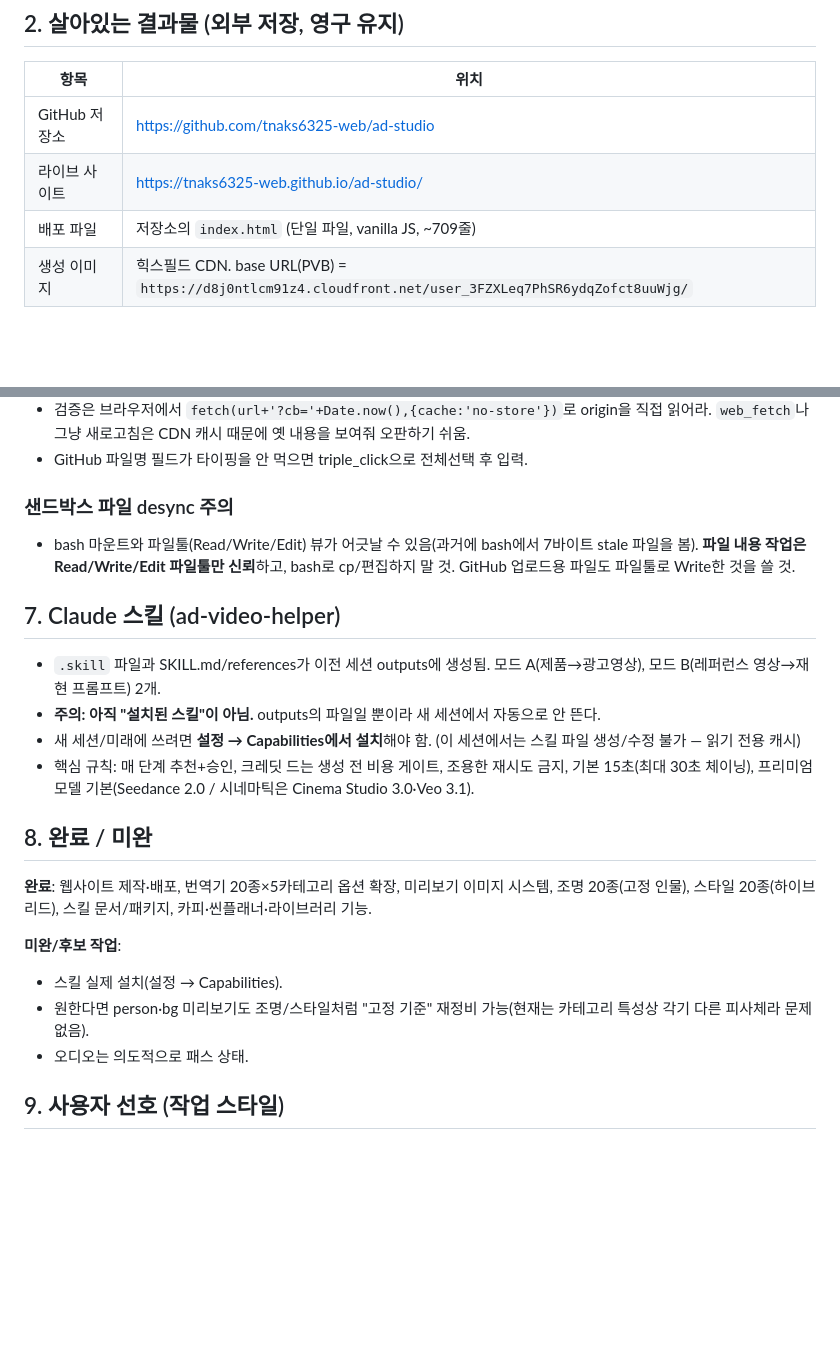
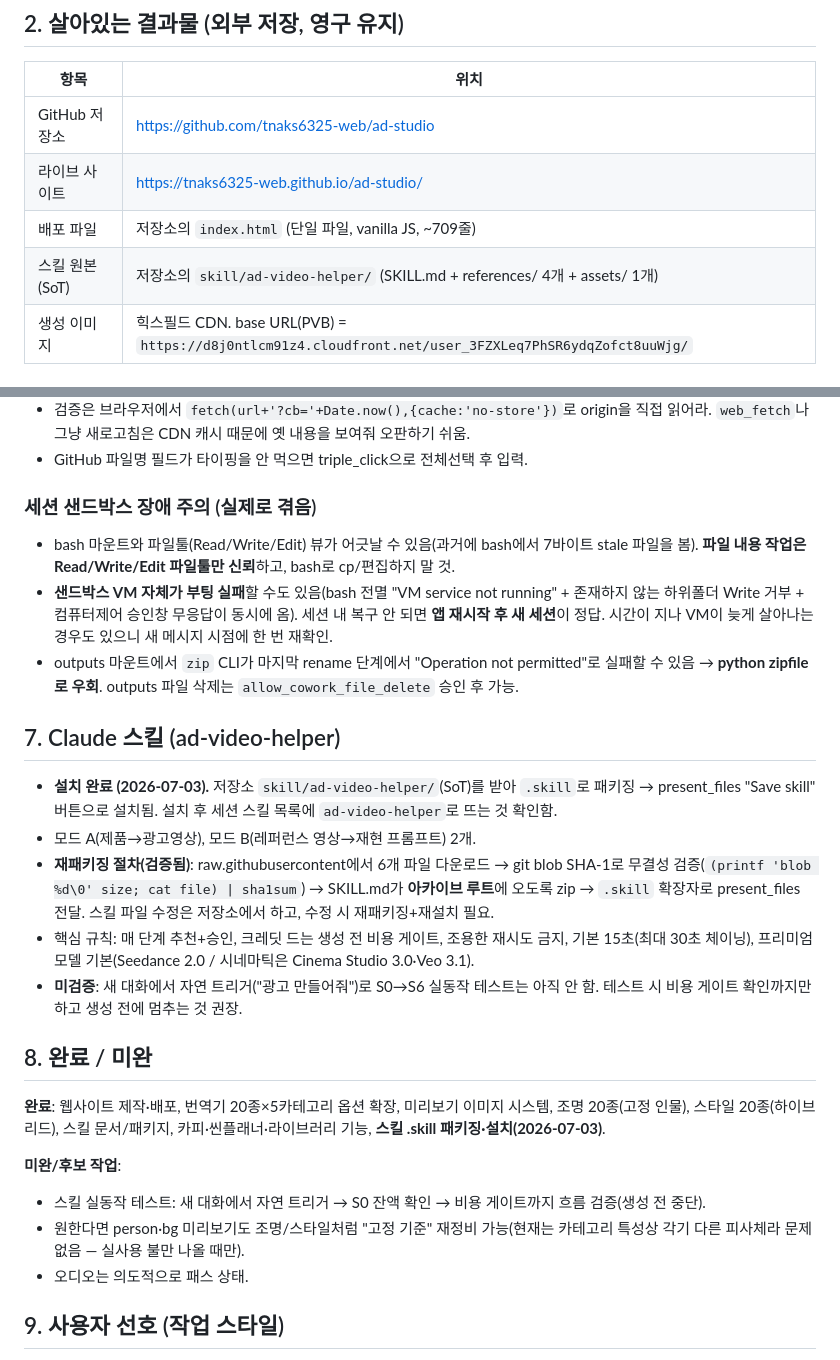
Before and after one commit to tnaks6325-web/ad-studio, a Markdown page: HANDOFF.md, 2 parts joined by grey strips. Drawn GitHub-style; blank space fills up the shorter version.

Commit message:
Update HANDOFF: skill installed & packaging procedure verified (2026-07-03)

```diff
--- a/HANDOFF.md
+++ b/HANDOFF.md
@@ -14,6 +14,7 @@
 | GitHub 저장소 | https://github.com/tnaks6325-web/ad-studio |
 | 라이브 사이트 | https://tnaks6325-web.github.io/ad-studio/ |
 | 배포 파일 | 저장소의 `index.html` (단일 파일, vanilla JS, ~709줄) |
+| 스킬 원본(SoT) | 저장소의 `skill/ad-video-helper/` (SKILL.md + references/ 4개 + assets/ 1개) |
 | 생성 이미지 | 힉스필드 CDN. base URL(PVB) = `https://d8j0ntlcm91z4.cloudfront.net/user_3FZXLeq7PhSR6ydqZofct8uuWjg/` |
 
 ## 3. 힉스필드 MCP
@@ -65,23 +66,26 @@
 - 검증은 브라우저에서 `fetch(url+'?cb='+Date.now(),{cache:'no-store'})`로 origin을 직접 읽어라. `web_fetch`나 그냥 새로고침은 CDN 캐시 때문에 옛 내용을 보여줘 오판하기 쉬움.
 - GitHub 파일명 필드가 타이핑을 안 먹으면 triple_click으로 전체선택 후 입력.
 
-### 샌드박스 파일 desync 주의
-- bash 마운트와 파일툴(Read/Write/Edit) 뷰가 어긋날 수 있음(과거에 bash에서 7바이트 stale 파일을 봄). **파일 내용 작업은 Read/Write/Edit 파일툴만 신뢰**하고, bash로 cp/편집하지 말 것. GitHub 업로드용 파일도 파일툴로 Write한 것을 쓸 것.
+### 세션 샌드박스 장애 주의 (실제로 겪음)
+- bash 마운트와 파일툴(Read/Write/Edit) 뷰가 어긋날 수 있음(과거에 bash에서 7바이트 stale 파일을 봄). **파일 내용 작업은 Read/Write/Edit 파일툴만 신뢰**하고, bash로 cp/편집하지 말 것.
+- **샌드박스 VM 자체가 부팅 실패**할 수도 있음(bash 전멸 "VM service not running" + 존재하지 않는 하위폴더 Write 거부 + 컴퓨터제어 승인창 무응답이 동시에 옴). 세션 내 복구 안 되면 **앱 재시작 후 새 세션**이 정답. 시간이 지나 VM이 늦게 살아나는 경우도 있으니 새 메시지 시점에 한 번 재확인.
+- outputs 마운트에서 `zip` CLI가 마지막 rename 단계에서 "Operation not permitted"로 실패할 수 있음 → **python zipfile로 우회**. outputs 파일 삭제는 `allow_cowork_file_delete` 승인 후 가능.
 
 ## 7. Claude 스킬 (ad-video-helper)
 
-- `.skill` 파일과 SKILL.md/references가 이전 세션 outputs에 생성됨. 모드 A(제품→광고영상), 모드 B(레퍼런스 영상→재현 프롬프트) 2개.
-- **주의: 아직 "설치된 스킬"이 아님.** outputs의 파일일 뿐이라 새 세션에서 자동으로 안 뜬다.
-- 새 세션/미래에 쓰려면 **설정 → Capabilities에서 설치**해야 함. (이 세션에서는 스킬 파일 생성/수정 불가 — 읽기 전용 캐시)
+- **설치 완료 (2026-07-03).** 저장소 `skill/ad-video-helper/`(SoT)를 받아 `.skill`로 패키징 → present_files "Save skill" 버튼으로 설치됨. 설치 후 세션 스킬 목록에 `ad-video-helper`로 뜨는 것 확인함.
+- 모드 A(제품→광고영상), 모드 B(레퍼런스 영상→재현 프롬프트) 2개.
+- **재패키징 절차(검증됨)**: raw.githubusercontent에서 6개 파일 다운로드 → git blob SHA-1로 무결성 검증(`(printf 'blob %d\0' size; cat file) | sha1sum`) → SKILL.md가 **아카이브 루트**에 오도록 zip → `.skill` 확장자로 present_files 전달. 스킬 파일 수정은 저장소에서 하고, 수정 시 재패키징+재설치 필요.
 - 핵심 규칙: 매 단계 추천+승인, 크레딧 드는 생성 전 비용 게이트, 조용한 재시도 금지, 기본 15초(최대 30초 체이닝), 프리미엄 모델 기본(Seedance 2.0 / 시네마틱은 Cinema Studio 3.0·Veo 3.1).
+- **미검증**: 새 대화에서 자연 트리거("광고 만들어줘")로 S0→S6 실동작 테스트는 아직 안 함. 테스트 시 비용 게이트 확인까지만 하고 생성 전에 멈추는 것 권장.
 
 ## 8. 완료 / 미완
 
-**완료**: 웹사이트 제작·배포, 번역기 20종×5카테고리 옵션 확장, 미리보기 이미지 시스템, 조명 20종(고정 인물), 스타일 20종(하이브리드), 스킬 문서/패키지, 카피·씬플래너·라이브러리 기능.
+**완료**: 웹사이트 제작·배포, 번역기 20종×5카테고리 옵션 확장, 미리보기 이미지 시스템, 조명 20종(고정 인물), 스타일 20종(하이브리드), 스킬 문서/패키지, 카피·씬플래너·라이브러리 기능, **스킬 .skill 패키징·설치(2026-07-03)**.
 
 **미완/후보 작업**:
-- 스킬 실제 설치(설정 → Capabilities).
-- 원한다면 person·bg 미리보기도 조명/스타일처럼 "고정 기준" 재정비 가능(현재는 카테고리 특성상 각기 다른 피사체라 문제 없음).
+- 스킬 실동작 테스트: 새 대화에서 자연 트리거 → S0 잔액 확인 → 비용 게이트까지 흐름 검증(생성 전 중단).
+- 원한다면 person·bg 미리보기도 조명/스타일처럼 "고정 기준" 재정비 가능(현재는 카테고리 특성상 각기 다른 피사체라 문제 없음 — 실사용 불만 나올 때만).
 - 오디오는 의도적으로 패스 상태.
 
 ## 9. 사용자 선호 (작업 스타일)
```
